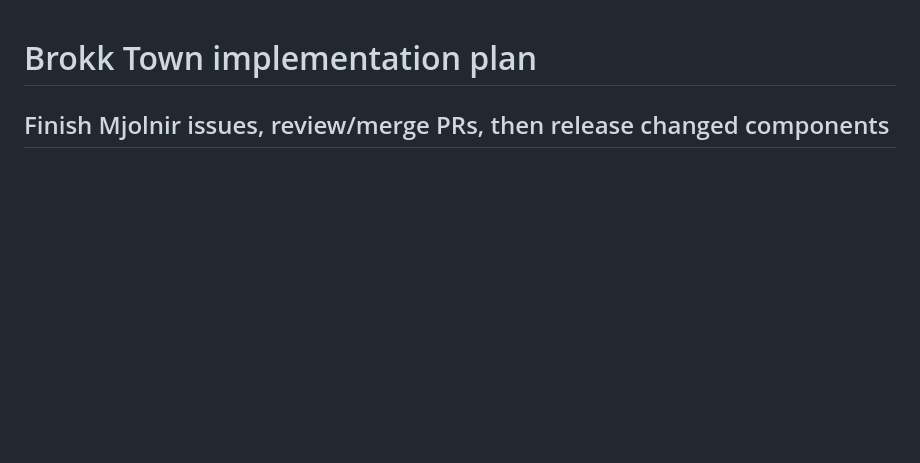
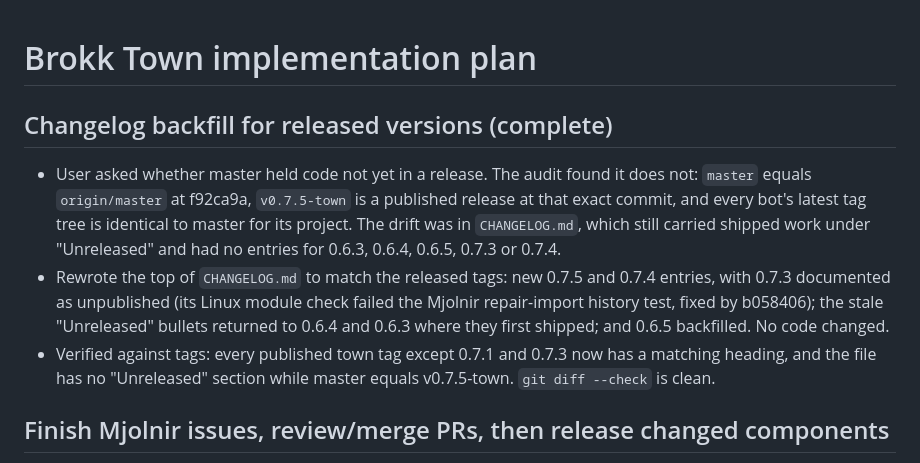
Before and after one commit to BrokkAi/brokk-town, a Markdown page: .agents/plans/town.md, the part around the change. GitHub-like rendering; blank space fills up the shorter version.

```diff
--- a/.agents/plans/town.md
+++ b/.agents/plans/town.md
@@ -1,4 +1,21 @@
 # Brokk Town implementation plan
+
+## Changelog backfill for released versions (complete)
+
+- User asked whether master held code not yet in a release. The audit found it
+  does not: `master` equals `origin/master` at f92ca9a, `v0.7.5-town` is a
+  published release at that exact commit, and every bot's latest tag tree is
+  identical to master for its project. The drift was in `CHANGELOG.md`, which
+  still carried shipped work under "Unreleased" and had no entries for 0.6.3,
+  0.6.4, 0.6.5, 0.7.3 or 0.7.4.
+- Rewrote the top of `CHANGELOG.md` to match the released tags: new 0.7.5 and
+  0.7.4 entries, with 0.7.3 documented as unpublished (its Linux module check
+  failed the Mjolnir repair-import history test, fixed by b058406); the stale
+  "Unreleased" bullets returned to 0.6.4 and 0.6.3 where they first shipped;
+  and 0.6.5 backfilled. No code changed.
+- Verified against tags: every published town tag except 0.7.1 and 0.7.3 now
+  has a matching heading, and the file has no "Unreleased" section while master
+  equals v0.7.5-town. `git diff --check` is clean.
 
 ## Finish Mjolnir issues, review/merge PRs, then release changed components
 
```
Also changed, not shown: CHANGELOG.md (+90 -20 lines).
